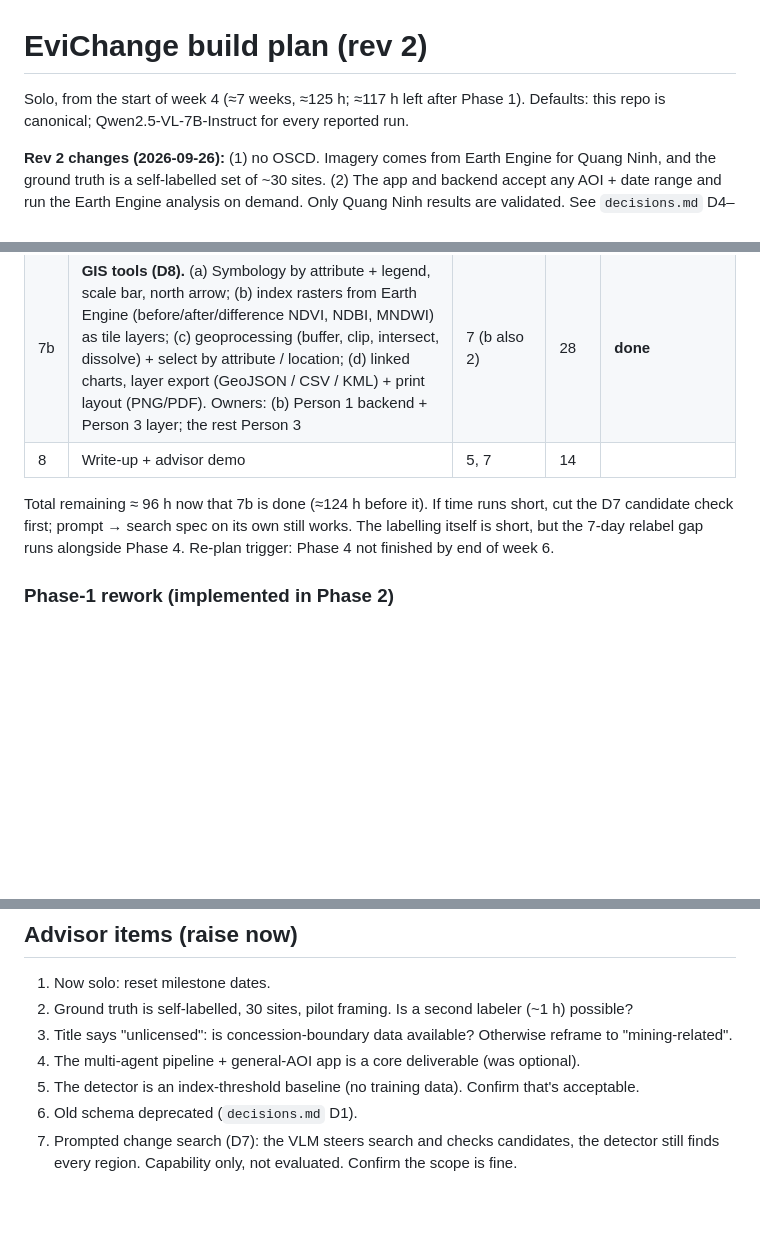
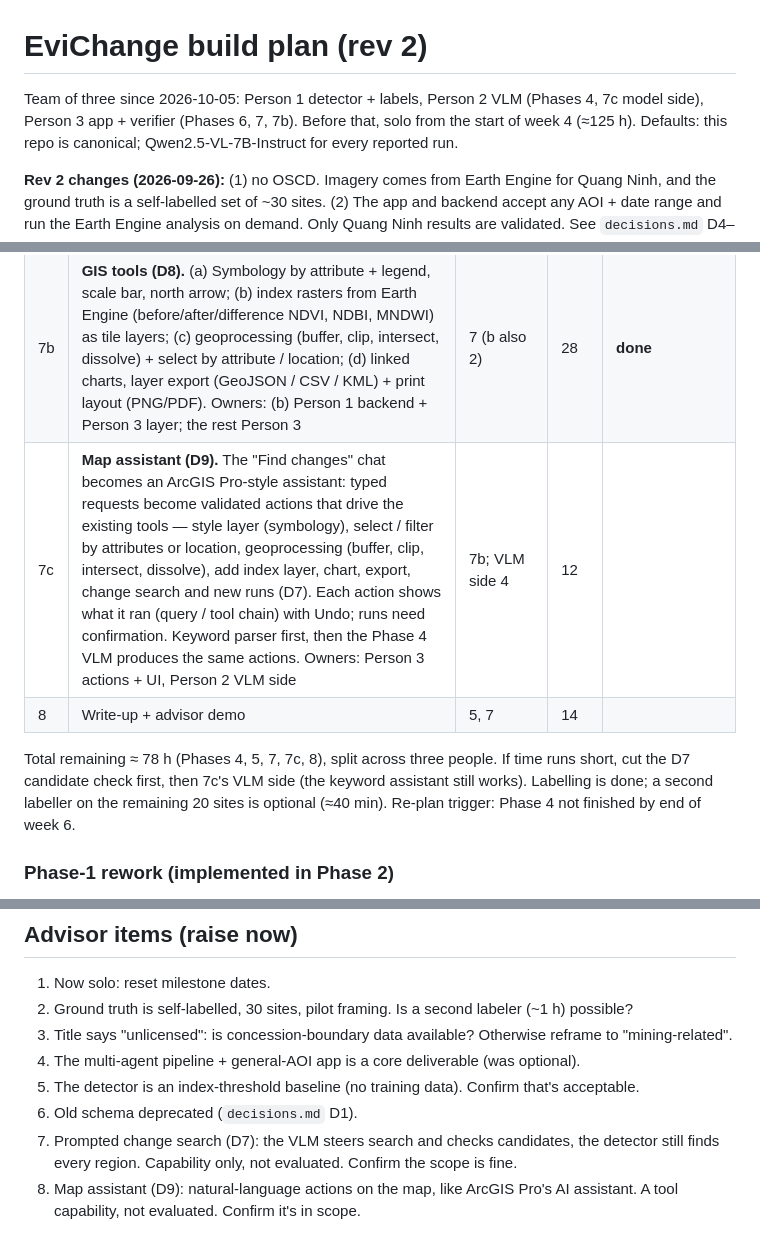
Before and after one commit to nachikethpt/EviChange, a Markdown page: docs/PLAN.md, 3 parts joined by grey strips. Rendered like a GitHub page; blank space fills up the shorter version.

```diff
--- a/docs/PLAN.md
+++ b/docs/PLAN.md
@@ -1,6 +1,7 @@
 # EviChange build plan (rev 2)
 
-Solo, from the start of week 4 (≈7 weeks, ≈125 h; ≈117 h left after Phase 1).
+Team of three since 2026-10-05: Person 1 detector + labels, Person 2 VLM (Phases 4, 7c model side),
+Person 3 app + verifier (Phases 6, 7, 7b). Before that, solo from the start of week 4 (≈125 h).
 Defaults: this repo is canonical; Qwen2.5-VL-7B-Instruct for every reported run.
 
 **Rev 2 changes (2026-09-26):** (1) no OSCD. Imagery comes from Earth Engine for
@@ -20,11 +21,12 @@ Quang Ninh results are validated. See `decisions.md` D4–D5.
 | 6 | **On-demand runs API.** `POST /api/runs` (AOI + before/after date windows) → background job running the agent pipeline on Earth Engine; `GET /api/runs/{id}` polling; per-run data store; cache; AOI cap | 2 | 12 | **done** |
 | 7 | **App.** Draw/search AOI, date pickers, run + progress state, per-run layers, "not validated outside Quang Ninh" banner, verdict reasons, export, cleanup. **Prompted search (D7):** "Find changes" chat calls the VLM (keyword parser as fallback), confirm-before-run for new dates/AOI/options, candidate-check results with "show rejected" toggle and "VLM-checked, not validated" label | 6 | 24 | |
 | 7b | **GIS tools (D8).** (a) Symbology by attribute + legend, scale bar, north arrow; (b) index rasters from Earth Engine (before/after/difference NDVI, NDBI, MNDWI) as tile layers; (c) geoprocessing (buffer, clip, intersect, dissolve) + select by attribute / location; (d) linked charts, layer export (GeoJSON / CSV / KML) + print layout (PNG/PDF). Owners: (b) Person 1 backend + Person 3 layer; the rest Person 3 | 7 (b also 2) | 28 | **done** |
+| 7c | **Map assistant (D9).** The "Find changes" chat becomes an ArcGIS Pro-style assistant: typed requests become validated actions that drive the existing tools — style layer (symbology), select / filter by attributes or location, geoprocessing (buffer, clip, intersect, dissolve), add index layer, chart, export, change search and new runs (D7). Each action shows what it ran (query / tool chain) with Undo; runs need confirmation. Keyword parser first, then the Phase 4 VLM produces the same actions. Owners: Person 3 actions + UI, Person 2 VLM side | 7b; VLM side 4 | 12 | |
 | 8 | Write-up + advisor demo | 5, 7 | 14 | |
 
-Total remaining ≈ 96 h now that 7b is done (≈124 h before it). If time runs short, cut the
-D7 candidate check first; prompt → search spec on its own still works.
-The labelling itself is short, but the 7-day relabel gap runs alongside Phase 4.
+Total remaining ≈ 78 h (Phases 4, 5, 7, 7c, 8), split across three people. If time runs short,
+cut the D7 candidate check first, then 7c's VLM side (the keyword assistant still works).
+Labelling is done; a second labeller on the remaining 20 sites is optional (≈40 min).
 Re-plan trigger: Phase 4 not finished by end of week 6.
 
 ### Phase-1 rework (implemented in Phase 2)
@@ -158,3 +160,5 @@ the 30 labelled sites. They are frozen (pinned by commit) before the 30 sites ar
 6. Old schema deprecated (`decisions.md` D1).
 7. Prompted change search (D7): the VLM steers search and checks candidates, the detector
    still finds every region. Capability only, not evaluated. Confirm the scope is fine.
+8. Map assistant (D9): natural-language actions on the map, like ArcGIS Pro's AI assistant.
+   A tool capability, not evaluated. Confirm it's in scope.
```
Also changed, not shown: docs/decisions.md (+25 -0 lines).
